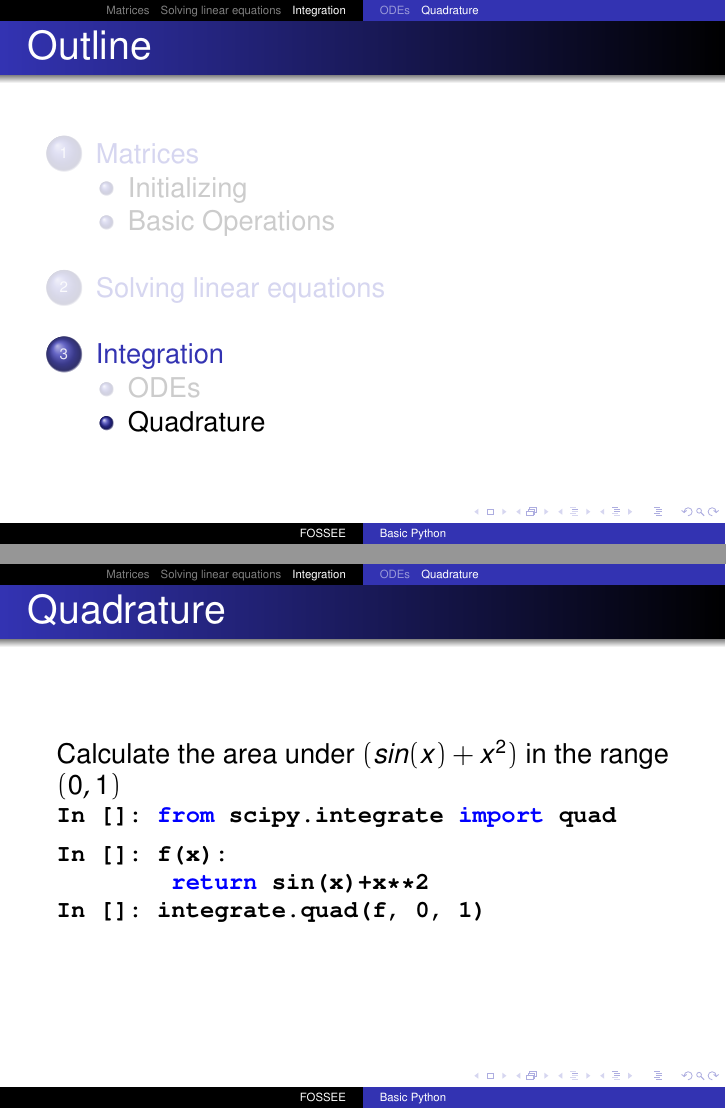
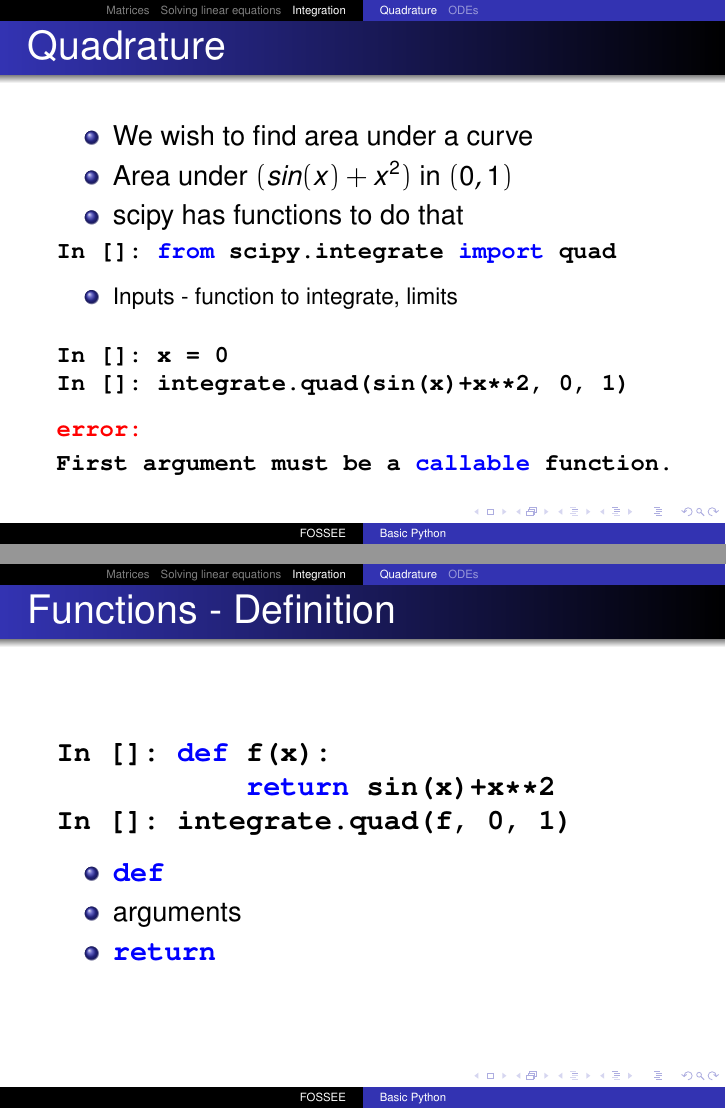
Before and after one commit to FOSSEE/workshops, LaTeX slides (day1/session4.tex): pages 16 and 17 of 17 before the commit and pages 12 and 13 of 19 after it, joined at a grey line. Compiled offline with pdfLaTeX.

Commit message:
Moved quadrature section; Added a section on functions; day1 session4.

```diff
--- a/day1/session4.tex
+++ b/day1/session4.tex
@@ -210,4 +210,40 @@ Example problem: Consider the set of equations
   \end{lstlisting}
 \end{frame}
 
+
 \section{Integration}
+
+\subsection{Quadrature}
+
+\begin{frame}[fragile]
+\frametitle{Quadrature}
+\begin{itemize}
+\item We wish to find area under a curve
+\item Area under $(sin(x) + x^2)$ in $(0,1)$
+\item scipy has functions to do that
+\end{itemize}
+\small{\typ{In []: from scipy.integrate import quad}}
+\begin{itemize}
+\item Inputs - function to integrate, limits
+\end{itemize}
+\begin{lstlisting}
+In []: x = 0
+In []: integrate.quad(sin(x)+x**2, 0, 1)
+\end{lstlisting}
+\alert{\typ{error:}}
+\typ{First argument must be a callable function.}
+\end{frame}
+
+\begin{frame}[fragile]
+\frametitle{Functions - Definition}
+\begin{lstlisting}
+In []: def f(x):
+           return sin(x)+x**2
+In []: integrate.quad(f, 0, 1)
+\end{lstlisting}
+\begin{itemize}
+\item \typ{def}
+\item arguments
+\item \typ{return}
+\end{itemize}
+\end{frame}
@@ -272,17 +323,4 @@ In []: pend_sol = odeint(pend_int,
 \end{lstlisting}
 \end{frame}
 
-\subsection{Quadrature}
-
-\begin{frame}[fragile]
-\frametitle{Quadrature}
-Calculate the area under $(sin(x) + x^2)$ in the range $(0,1)$
-\small{\typ{In []: from scipy.integrate import quad}}
-  \begin{lstlisting}
-In []: f(x):
-        return sin(x)+x**2
-In []: integrate.quad(f, 0, 1)
-  \end{lstlisting}
-\end{frame}
-
 \end{document}
```
Also changed, not shown: day1/session4.tex (15 more changed lines).
